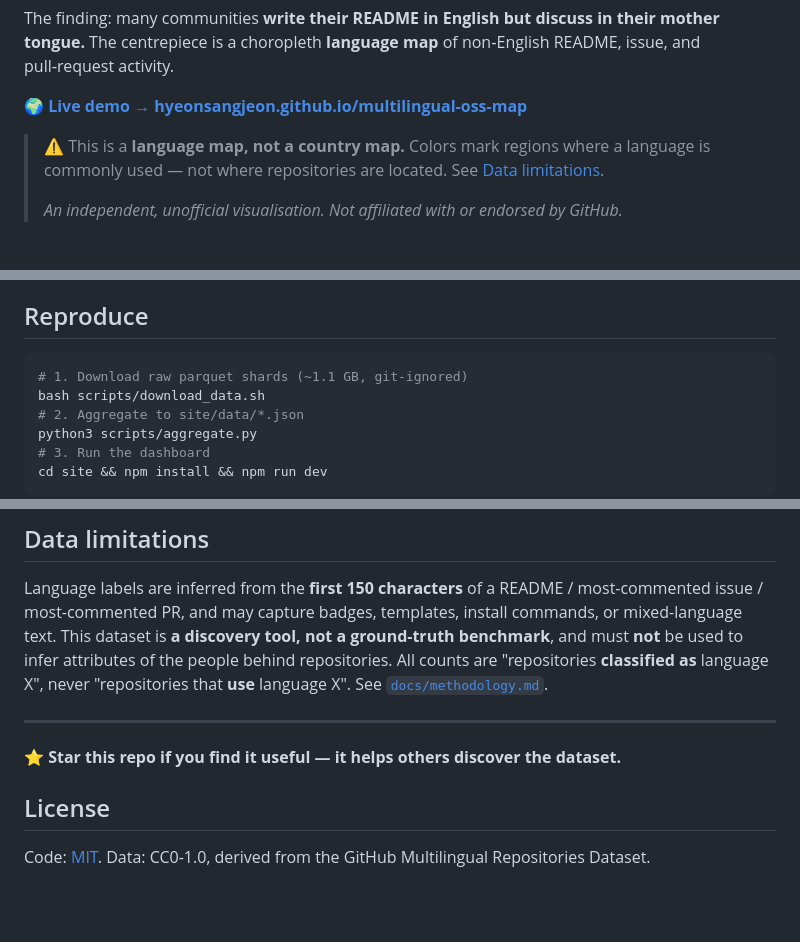
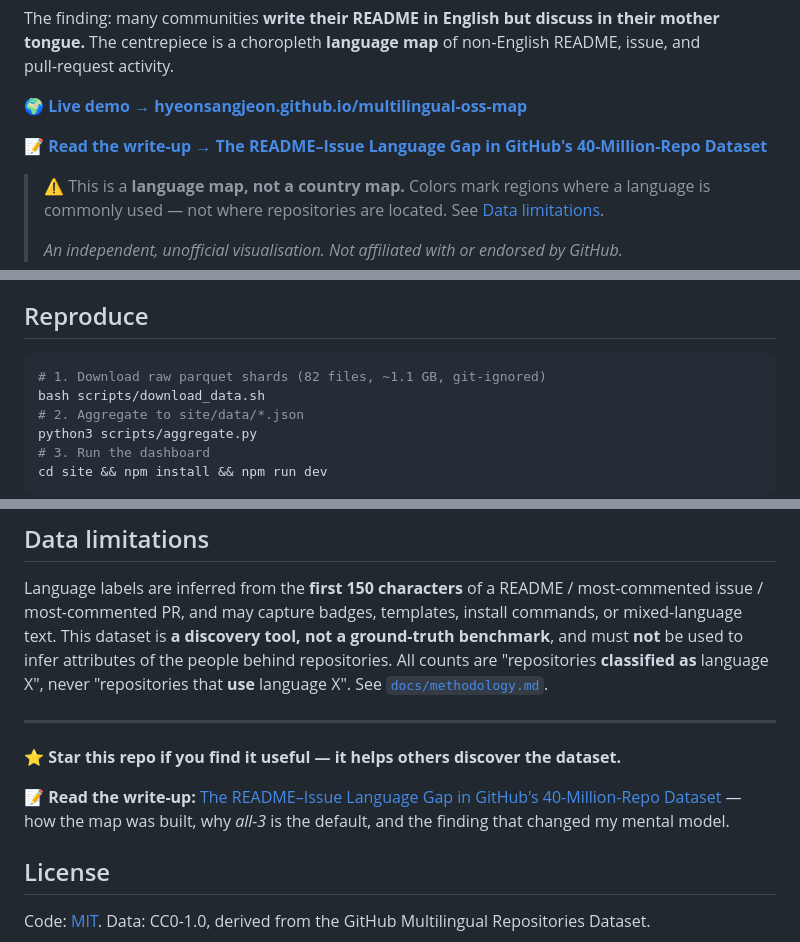
Before and after one commit to hyeonsangjeon/multilingual-oss-map, a Markdown page: README.md, 3 parts joined by grey strips. Rendered like a GitHub page; blank space fills up the shorter version.

````diff
--- a/README.md
+++ b/README.md
@@ -14,6 +14,8 @@ The centrepiece is a choropleth **language map** of non‑English README, issue,
 activity.
 
 🌍 **[Live demo → hyeonsangjeon.github.io/multilingual-oss-map](https://hyeonsangjeon.github.io/multilingual-oss-map/)**
+
+📝 **[Read the write-up → The README–Issue Language Gap in GitHub's 40-Million-Repo Dataset](https://medium.com/@wingnut0310/the-readme-issue-language-gap-in-githubs-40-million-repo-dataset-10227ce6772b)**
 
 > ⚠️ This is a **language map, not a country map.** Colors mark regions where a language is commonly
 > used — not where repositories are located. See [Data limitations](#data-limitations).
@@ -89,7 +91,7 @@ A **classifier‑strictness** dial (≥1 / 2‑of‑3 / all‑3, defaulting to *
 ## Reproduce
 
 ```bash
-# 1. Download raw parquet shards (~1.1 GB, git-ignored)
+# 1. Download raw parquet shards (82 files, ~1.1 GB, git-ignored)
 bash scripts/download_data.sh
 # 2. Aggregate to site/data/*.json
 python3 scripts/aggregate.py
@@ -111,6 +113,8 @@ X", never "repositories that **use** language X". See [`docs/methodology.md`](do
 
 ⭐ **Star this repo if you find it useful — it helps others discover the dataset.**
 
+📝 **Read the write-up:** [The README–Issue Language Gap in GitHub's 40-Million-Repo Dataset](https://medium.com/@wingnut0310/the-readme-issue-language-gap-in-githubs-40-million-repo-dataset-10227ce6772b) — how the map was built, why *all-3* is the default, and the finding that changed my mental model.
+
 ## License
 
 Code: [MIT](LICENSE). Data: CC0-1.0, derived from the GitHub Multilingual Repositories Dataset.
````
Also changed, not shown: docs/decisions.md (+21 -0 lines), docs/methodology.md (+5 -1 lines).
